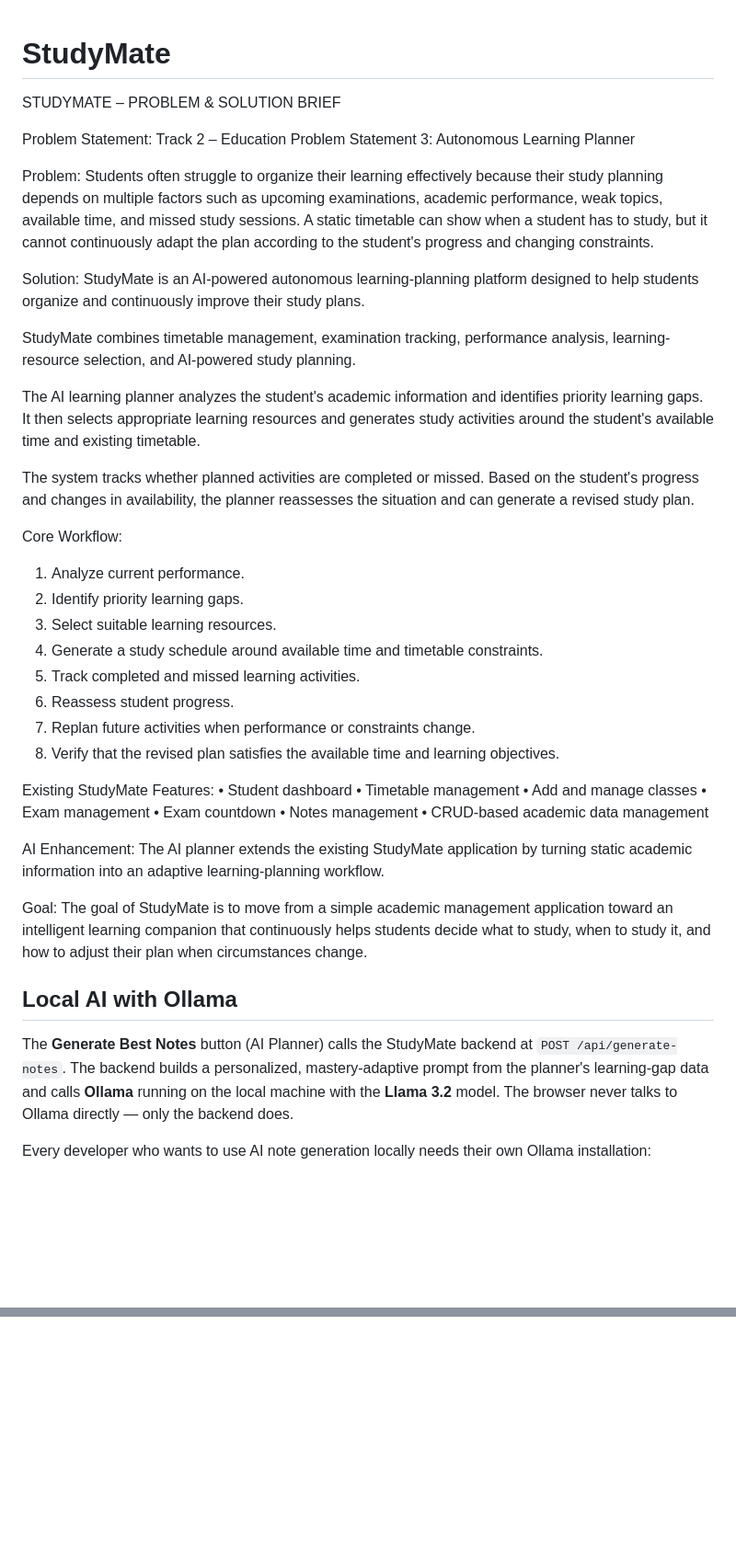
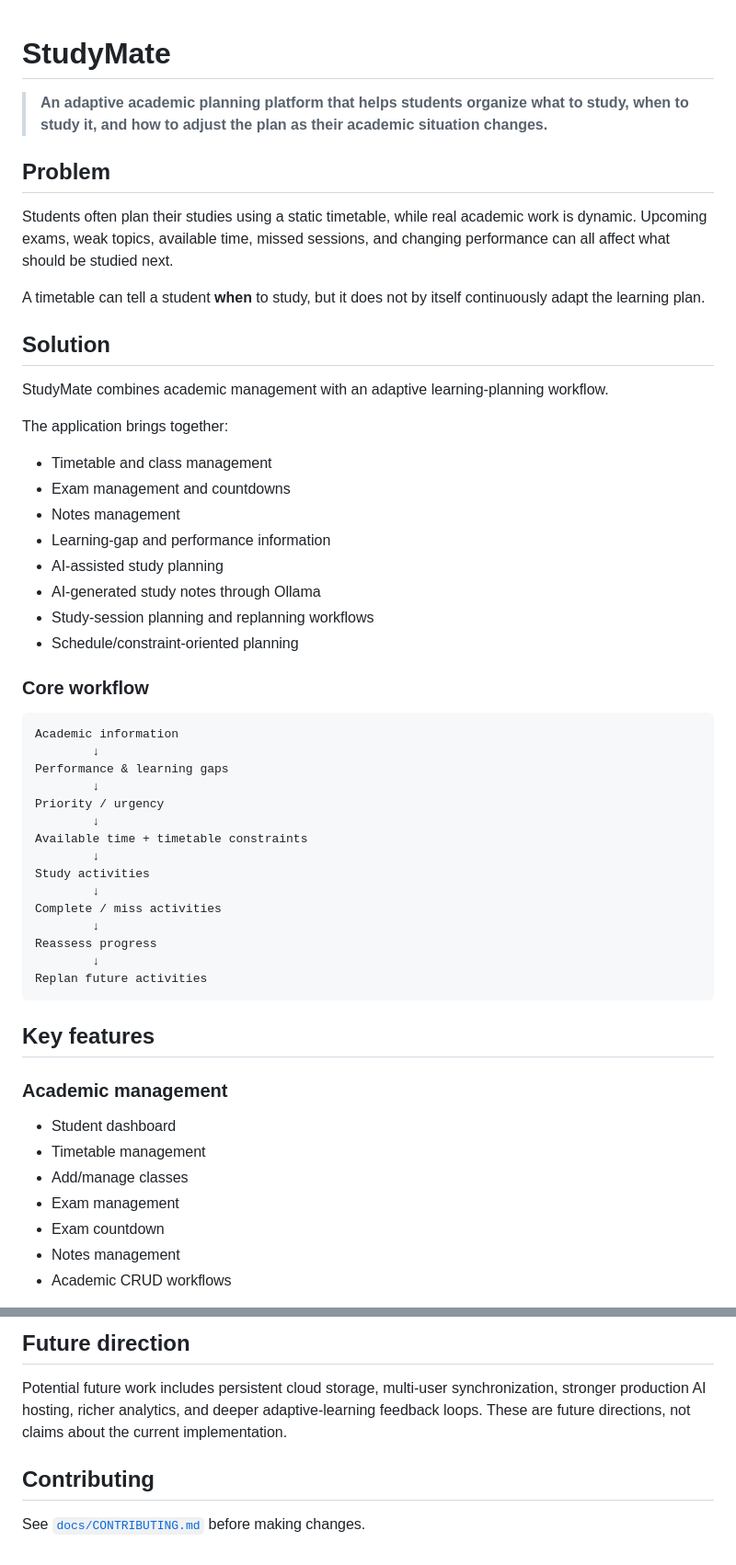
Before and after one commit to md-amar/StudyMate, a Markdown page: README.md, 2 parts joined by grey strips. Shown at 92% size. GitHub-like rendering; blank space fills up the shorter version.

Commit message:
docs: improve StudyMate README

````diff
--- a/README.md
+++ b/README.md
@@ -1,50 +1,57 @@
 # StudyMate
-STUDYMATE – PROBLEM & SOLUTION BRIEF
 
-Problem Statement:
-Track 2 – Education
-Problem Statement 3: Autonomous Learning Planner
+> **An adaptive academic planning platform that helps students organize what to study, when to study it, and how to adjust the plan as their academic situation changes.**
 
-Problem:
-Students often struggle to organize their learning effectively because their study planning depends on multiple factors such as upcoming examinations, academic performance, weak topics, available time, and missed study sessions. A static timetable can show when a student has to study, but it cannot continuously adapt the plan according to the student's progress and changing constraints.
+## Problem
 
-Solution:
-StudyMate is an AI-powered autonomous learning-planning platform designed to help students organize and continuously improve their study plans.
+Students often plan their studies using a static timetable, while real academic work is dynamic. Upcoming exams, weak topics, available time, missed sessions, and changing performance can all affect what should be studied next.
 
-StudyMate combines timetable management, examination tracking, performance analysis, learning-resource selection, and AI-powered study planning.
+A timetable can tell a student **when** to study, but it does not by itself continuously adapt the learning plan.
 
-The AI learning planner analyzes the student's academic information and identifies priority learning gaps. It then selects appropriate learning resources and generates study activities around the student's available time and existing timetable.
+## Solution
 
-The system tracks whether planned activities are completed or missed. Based on the student's progress and changes in availability, the planner reassesses the situation and can generate a revised study plan.
+StudyMate combines academic management with an adaptive learning-planning workflow.
 
-Core Workflow:
-1. Analyze current performance.
-2. Identify priority learning gaps.
-3. Select suitable learning resources.
-4. Generate a study schedule around available time and timetable constraints.
-5. Track completed and missed learning activities.
-6. Reassess student progress.
-7. Replan future activities when performance or constraints change.
-8. Verify that the revised plan satisfies the available time and learning objectives.
+The application brings together:
 
-Existing StudyMate Features:
-• Student dashboard
-• Timetable management
-• Add and manage classes
-• Exam management
-• Exam countdown
-• Notes management
-• CRUD-based academic data management
+- Timetable and class management
+- Exam management and countdowns
+- Notes management
+- Learning-gap and performance information
+- AI-assisted study planning
+- AI-generated study notes through Ollama
+- Study-session planning and replanning workflows
+- Schedule/constraint-oriented planning
 
-AI Enhancement:
-The AI planner extends the existing StudyMate application by turning static academic information into an adaptive learning-planning workflow.
+### Core workflow
 
-Goal:
-The goal of StudyMate is to move from a simple academic management application toward an intelligent learning companion that continuously helps students decide what to study, when to study it, and how to adjust their plan when circumstances change.
+```text
+Academic information
+        ↓
+Performance & learning gaps
+        ↓
+Priority / urgency
+        ↓
+Available time + timetable constraints
+        ↓
+Study activities
+        ↓
+Complete / miss activities
+        ↓
+Reassess progress
+        ↓
+Replan future activities
+```
 
-## Local AI with Ollama
+## Key features
 
-The **Generate Best Notes** button (AI Planner) calls the StudyMate backend at `POST /api/generate-notes`. The backend builds a personalized, mastery-adaptive prompt from the planner's learning-gap data and calls **Ollama** running on the local machine with the **Llama 3.2** model. The browser never talks to Ollama directly — only the backend does.
+### Academic management
 
-Every developer who wants to use AI note generation locally needs their own Ollama installation:
+- Student dashboard
+- Timetable management
+- Add/manage classes
+- Exam management
+- Exam countdown
+- Notes management
+- Academic CRUD workflows
 
@@ -89,0 +309,7 @@ Notes:
+## Future direction
+
+Potential future work includes persistent cloud storage, multi-user synchronization, stronger production AI hosting, richer analytics, and deeper adaptive-learning feedback loops. These are future directions, not claims about the current implementation.
+
+## Contributing
+
+See [`docs/CONTRIBUTING.md`](docs/CONTRIBUTING.md) before making changes.
````
Also changed, not shown: other parts of README.md (+249 -37 lines).
